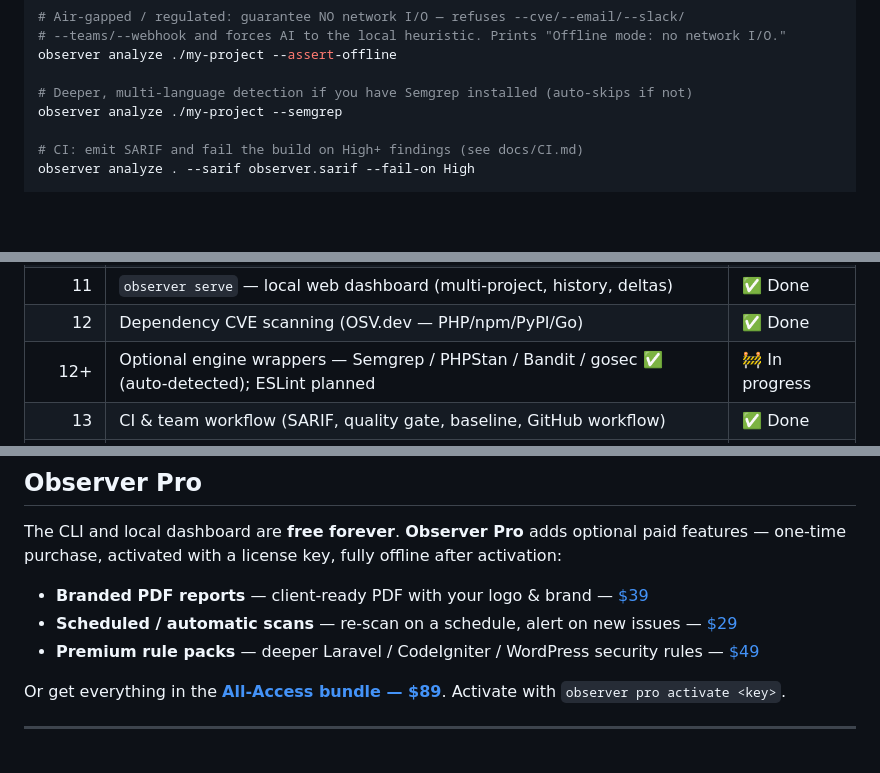
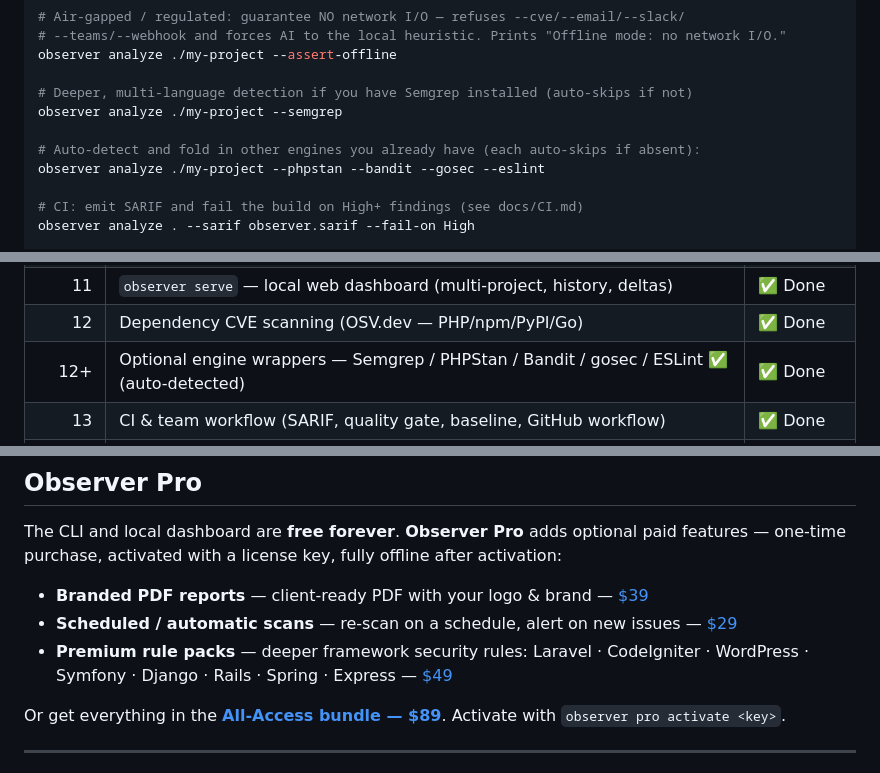
Before and after one commit to sanks205/getobserver, a Markdown page: README.md, 3 parts joined by grey strips. Drawn GitHub-style; blank space fills up the shorter version.

```diff
--- a/README.md
+++ b/README.md
@@ -207,6 +229,9 @@ observer analyze ./my-project --assert-offline
 
 # Deeper, multi-language detection if you have Semgrep installed (auto-skips if not)
 observer analyze ./my-project --semgrep
+
+# Auto-detect and fold in other engines you already have (each auto-skips if absent):
+observer analyze ./my-project --phpstan --bandit --gosec --eslint
 
 # CI: emit SARIF and fail the build on High+ findings (see docs/CI.md)
 observer analyze . --sarif observer.sarif --fail-on High
@@ -308,7 +333,7 @@ detected signals, code structure, and file-type breakdown.
 | 10 | GitHub quality (README, badges, download/build, contributing) | ✅ Done |
 | 11 | `observer serve` — local web dashboard (multi-project, history, deltas) | ✅ Done |
 | 12 | Dependency CVE scanning (OSV.dev — PHP/npm/PyPI/Go) | ✅ Done |
-| 12+ | Optional engine wrappers — Semgrep / PHPStan / Bandit / gosec ✅ (auto-detected); ESLint planned | 🚧 In progress |
+| 12+ | Optional engine wrappers — Semgrep / PHPStan / Bandit / gosec / ESLint ✅ (auto-detected) | ✅ Done |
 | 13 | CI & team workflow (SARIF, quality gate, baseline, GitHub workflow) | ✅ Done |
 | 14 | Desktop app (Pro) & hosted Cloud (Team), multi-language agents | ⏳ Planned |
 
@@ -323,7 +348,7 @@ features — one-time purchase, activated with a license key, fully offline afte
 
 - **Branded PDF reports** — client-ready PDF with your logo &amp; brand — [$39](https://observerly1.gumroad.com/l/observer-pdf)
 - **Scheduled / automatic scans** — re-scan on a schedule, alert on new issues — [$29](https://observerly1.gumroad.com/l/observer-schedule)
-- **Premium rule packs** — deeper Laravel / CodeIgniter / WordPress security rules — [$49](https://observerly1.gumroad.com/l/observer-rules-php)
+- **Premium rule packs** — deeper framework security rules: Laravel · CodeIgniter · WordPress · Symfony · Django · Rails · Spring · Express — [$49](https://observerly1.gumroad.com/l/observer-rules-php)
 
 Or get everything in the **[All-Access bundle — $89](https://observerly1.gumroad.com/l/observer-pro)**.
 Activate with `observer pro activate <key>`.
```
Also changed, not shown: other parts of README.md (+26 -4 lines).
